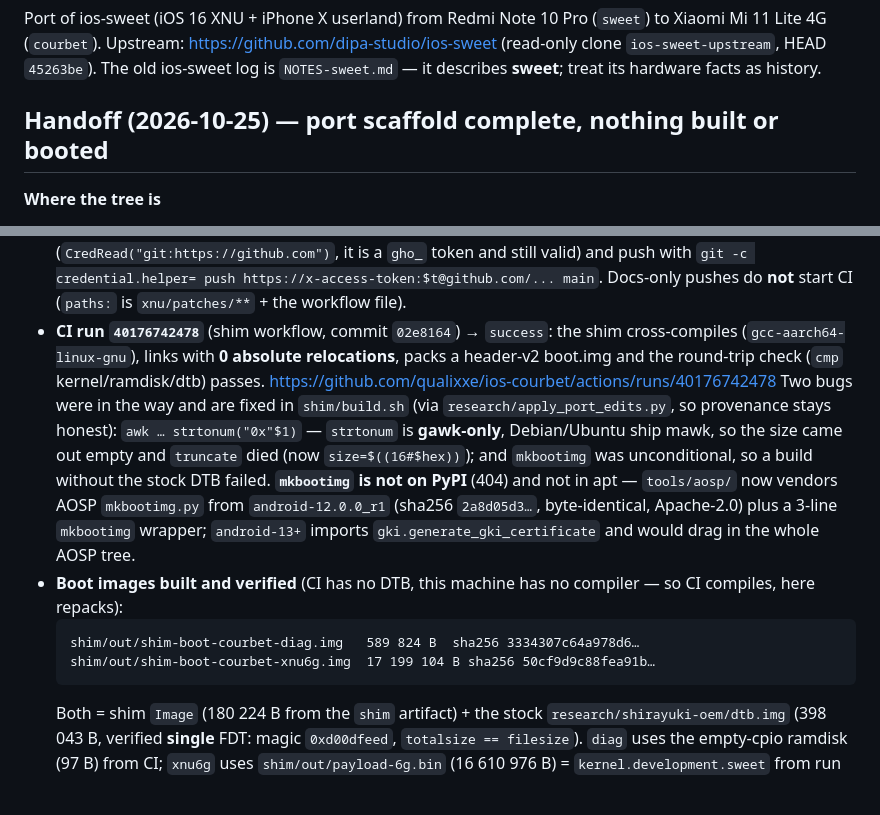
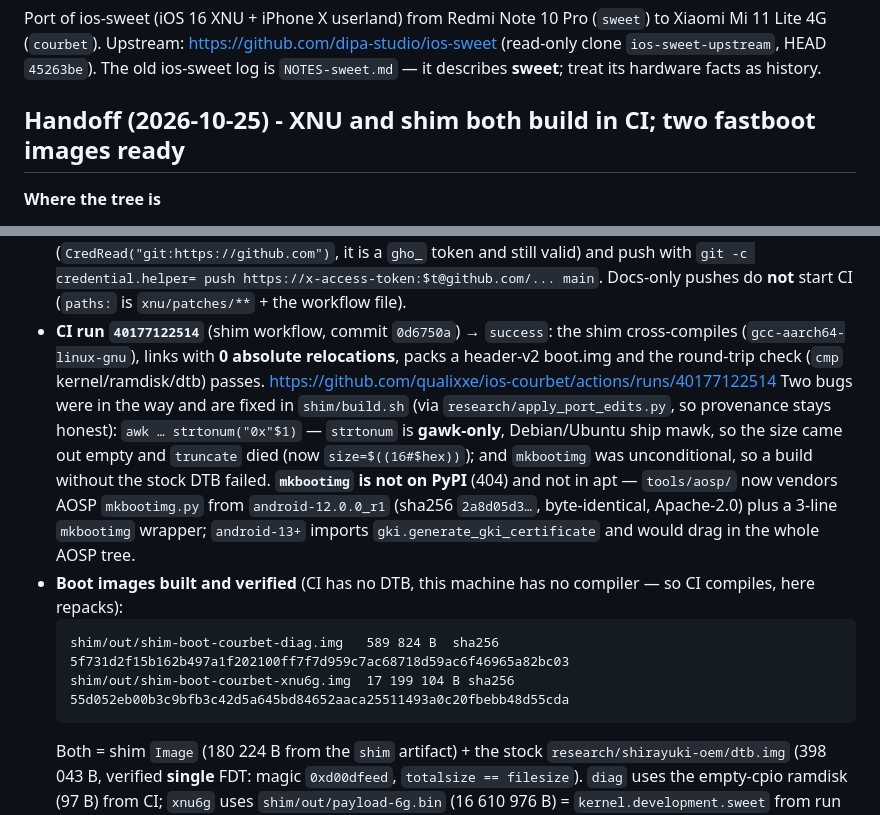
Before and after one commit to qualixxe/ios-courbet, a Markdown page: NOTES.md, 2 parts joined by grey strips. Rendered like a GitHub page; blank space fills up the shorter version.

Commit message:
docs: shim run 40177122514 green; two fastboot images ready, hashes updated

````diff
--- a/NOTES.md
+++ b/NOTES.md
@@ -5,7 +5,7 @@ to Xiaomi Mi 11 Lite 4G (`courbet`). Upstream: https://github.com/dipa-studio/io
 (read-only clone `ios-sweet-upstream`, HEAD `45263be`). The old ios-sweet log is
 `NOTES-sweet.md` — it describes **sweet**; treat its hardware facts as history.
 
-## Handoff (2026-10-25) — port scaffold complete, nothing built or booted
+## Handoff (2026-10-25) - XNU and shim both build in CI; two fastboot images ready
 
 **Where the tree is**
 
@@ -47,10 +47,10 @@ to Xiaomi Mi 11 Lite 4G (`courbet`). Upstream: https://github.com/dipa-studio/io
   `git -c credential.helper= push https://x-access-token:$t@github.com/... main`.
   Docs-only pushes do **not** start CI (`paths:` is `xnu/patches/**` + the
   workflow file).
-- **CI run `40176742478`** (shim workflow, commit `02e8164`) → `success`: the shim
+- **CI run `40177122514`** (shim workflow, commit `0d6750a`) → `success`: the shim
   cross-compiles (`gcc-aarch64-linux-gnu`), links with **0 absolute relocations**,
   packs a header-v2 boot.img and the round-trip check (`cmp` kernel/ramdisk/dtb)
-  passes. https://github.com/qualixxe/ios-courbet/actions/runs/40176742478
+  passes. https://github.com/qualixxe/ios-courbet/actions/runs/40177122514
   Two bugs were in the way and are fixed in `shim/build.sh` (via
   `research/apply_port_edits.py`, so provenance stays honest):
   `awk … strtonum("0x"$1)` — `strtonum` is **gawk-only**, Debian/Ubuntu ship mawk,
@@ -63,8 +63,8 @@ to Xiaomi Mi 11 Lite 4G (`courbet`). Upstream: https://github.com/dipa-studio/io
 - **Boot images built and verified** (CI has no DTB, this machine has no compiler —
   so CI compiles, here repacks):
   ```
-  shim/out/shim-boot-courbet-diag.img   589 824 B  sha256 3334307c64a978d6…
-  shim/out/shim-boot-courbet-xnu6g.img  17 199 104 B sha256 50cf9d9c88fea91b…
+  shim/out/shim-boot-courbet-diag.img   589 824 B  sha256 5f731d2f15b162b497a1f202100ff7f7d959c7ac68718d59ac6f46965a82bc03
+  shim/out/shim-boot-courbet-xnu6g.img  17 199 104 B sha256 55d052eb00b3c9bfb3c42d5a645bd84652aaca25511493a0c20fbebb48d55cda
   ```
   Both = shim `Image` (180 224 B from the `shim` artifact) + the stock
   `research/shirayuki-oem/dtb.img` (398 043 B, verified **single** FDT: magic
````
Also changed, not shown: docs/PORT_STATUS.md (+2 -2 lines).
